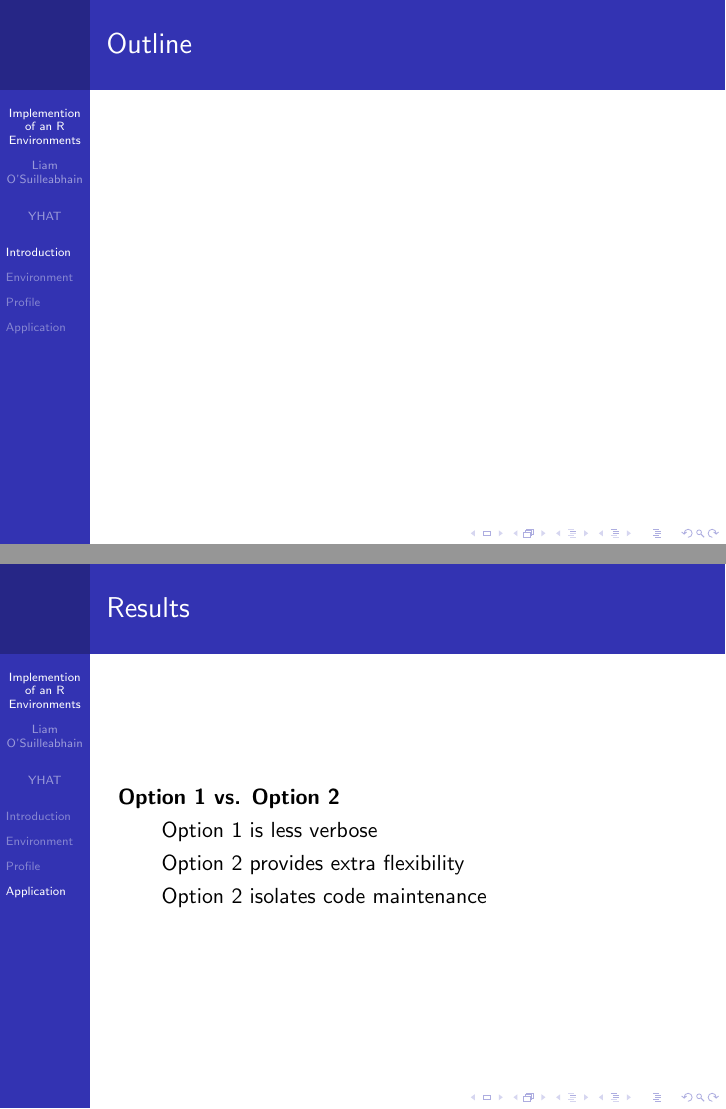
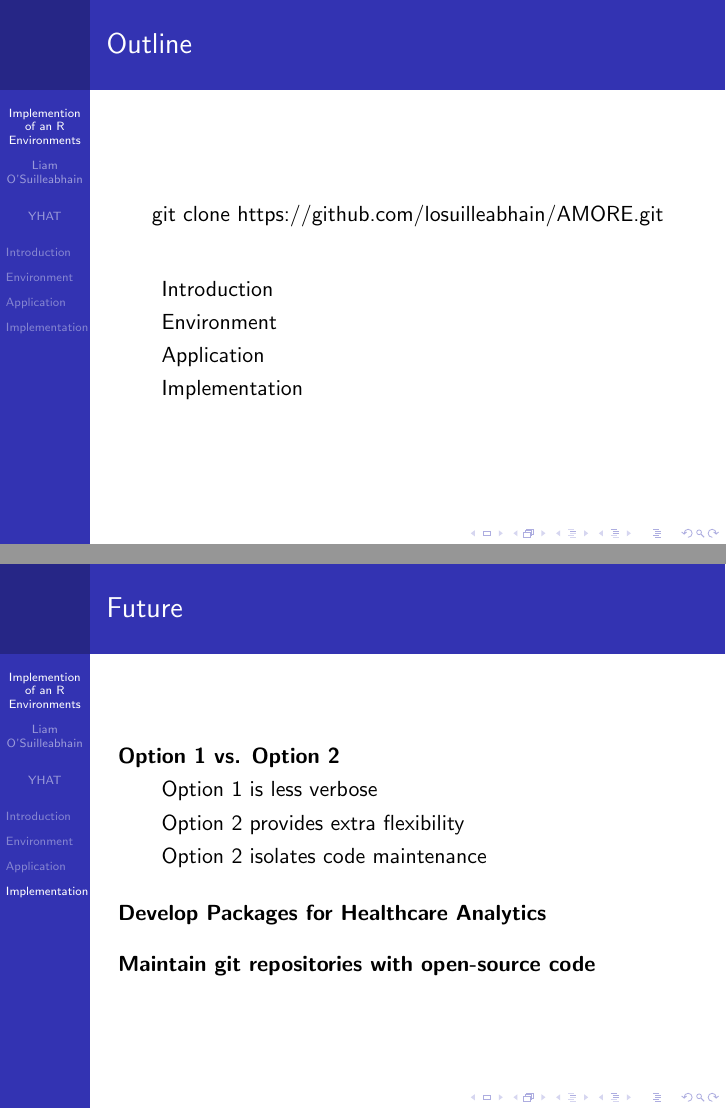
Before and after one commit to losuilleabhain/AMORE, LaTeX slides (RPROFILE.tex): pages 3 and 16 of 18 before the commit and pages 2 and 17 of 18 after it, joined at a grey line. Compiled offline with pdfLaTeX; a LaTeX package or settings file that is missing is left out.

Commit message:
Added Rprofile.site

```diff
--- a/RPROFILE.tex
+++ b/RPROFILE.tex
@@ -25,6 +25,17 @@
 
 
 \setkeys{Gin}{width=0.6\textwidth}
+
+\begin{frame}{Outline}
+\begin{center}git clone https://github.com/losuilleabhain/AMORE.git \end{center}
+\bigskip
+\begin{itemize}
+\item Introduction\\
+\item Environment\\
+\item Application\\
+\item Implementation\\
+\end{itemize}
+\end{frame}
 
 \section*{Introduction}
 
@@ -61,11 +72,7 @@ A Project has 3 sets of information
 \end{frame}
 
 
-
-\begin{frame}{Outline}
-\end{frame}
-
-\section*{Environment}
+\section{Environment}
 
 \begin{frame}{?Startup}
 \begin{tiny}
@@ -326,27 +334,14 @@ source(``./CODE/analysis/models.r'')
 \begin{center}
 Separate git controlled code from the project e.g.\\
 \begin{small}
-source( paste0(DATA,``analysis/models\_output''))
+source(paste0(DATA,``analysis/models\_output''))
 \end{small}
 \end{center}
 \bigskip
 
 \end{frame}
 
-
-\begin{frame}{Results}
-
-\textbf{Option 1 vs. Option 2}
-\begin{itemize}
-\item Option 1 is less verbose
-\item Option 2 provides extra flexibility
-\item Option 2 isolates code maintenance
-\end{itemize}
-
-\end{frame}
-
-
-\begin{frame}{Conclusions}
+\begin{frame}{Suggestions}
 
 \emph{Only keep code that creates data or analysis}
 \begin{itemize}
@@ -370,6 +365,23 @@ source( paste0(DATA,``analysis/models\_output''))
 
 \end{frame}
 
+\begin{frame}{Future}
+
+\textbf{Option 1 vs. Option 2}
+\begin{itemize}
+\item Option 1 is less verbose
+\item Option 2 provides extra flexibility
+\item Option 2 isolates code maintenance
+\end{itemize}
+\bigskip
+
+\textbf{Develop Packages for Healthcare Analytics}
+\bigskip
+
+\textbf{Maintain git repositories with open-source code}
+
+\end{frame}
+
 \begin{frame}{Acknowledgements}
 
 Thanks:
```
Also changed, not shown: RPROFILE.pdf, RPROFILE.tex (15 more changed lines), 10 other files.
